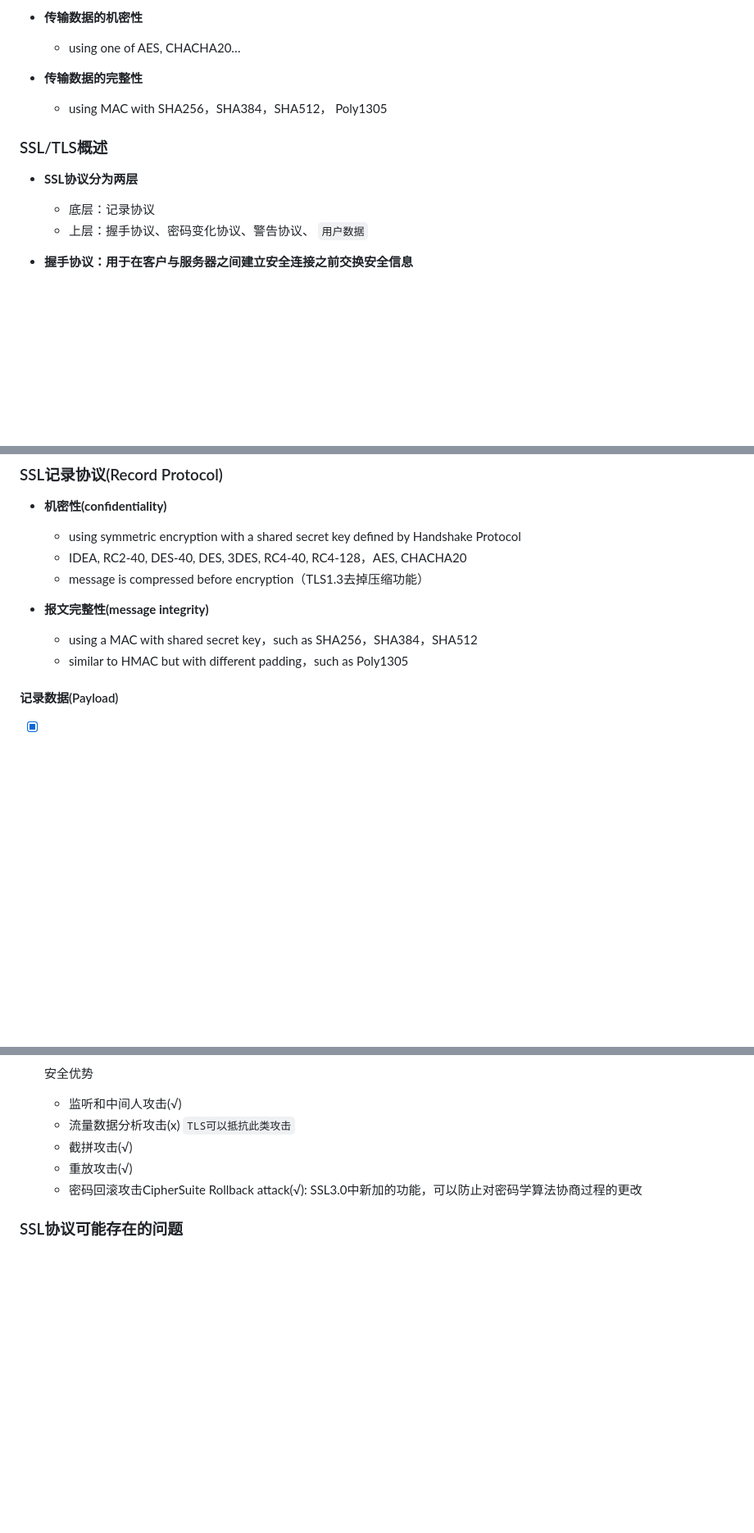
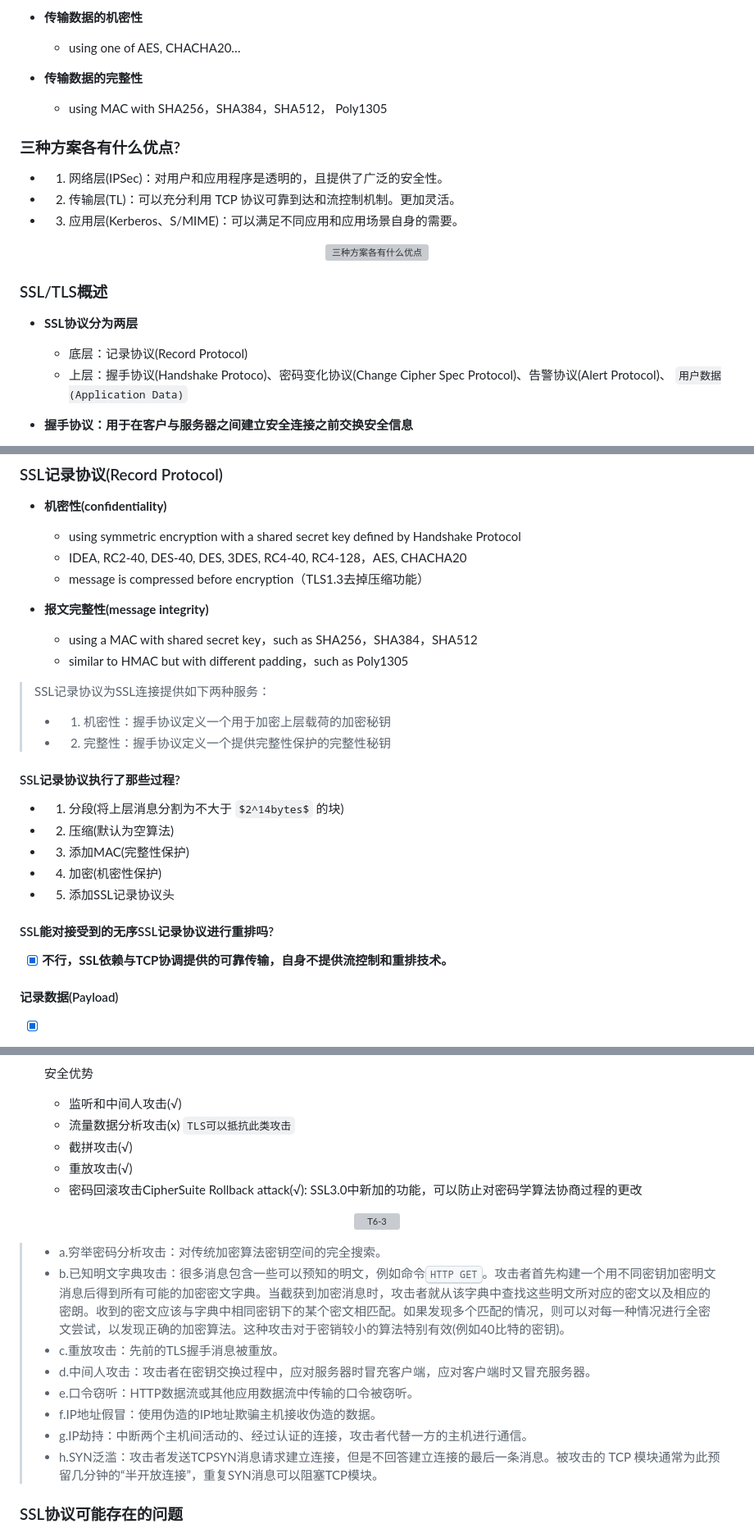
Before and after one commit to forget-eve/NSP, a Markdown page: README.md, 3 parts joined by grey strips. Shown: that part at 82% size. GitHub-like rendering; some formulas as TeX source; blank space fills up the shorter version; grey boxes are pictures that could not be loaded.

```diff
--- a/README.md
+++ b/README.md
@@ -2649,11 +2649,23 @@
 - **传输数据的完整性**
 	- using MAC with SHA256，SHA384，SHA512， Poly1305
 
+### 三种方案各有什么优点?
+
+- 1. 网络层(IPSec)：对用户和应用程序是透明的，且提供了广泛的安全性。
+
+- 2. 传输层(TL)：可以充分利用 TCP 协议可靠到达和流控制机制。更加灵活。
+
+- 3. 应用层(Kerberos、S/MIME)：可以满足不同应用和应用场景自身的需要。
+
+<p align="center">
+  <img src="./img/T6-1.png" alt="三种方案各有什么优点">
+</p>
+
 ### SSL/TLS概述
 
 - **SSL协议分为两层**
-	- 底层：记录协议
-	- 上层：握手协议、密码变化协议、警告协议、 `用户数据`
+	- 底层：记录协议(Record Protocol)
+	- 上层：握手协议(Handshake Protoco)、密码变化协议(Change Cipher Spec Protocol)、告警协议(Alert Protocol)、 `用户数据(Application Data)`
 
 - **握手协议：用于在客户与服务器之间建立安全连接之前交换安全信息**
 	- 客户和服务器之间相互认证
@@ -2958,6 +2981,22 @@ MD5(pre_master_secret‖SHA-1('CCC'‖pre_master_secret||
 	- using a MAC with shared secret key，such as SHA256，SHA384，SHA512
 	- similar to HMAC but with different padding，such as Poly1305
 
+> SSL记录协议为SSL连接提供如下两种服务：
+> - 1. 机密性：握手协议定义一个用于加密上层载荷的加密秘钥
+> - 2. 完整性：握手协议定义一个提供完整性保护的完整性秘钥
+
+#### SSL记录协议执行了那些过程?
+
+- 1. 分段(将上层消息分割为不大于 $2^14bytes$ 的块)
+- 2. 压缩(默认为空算法)
+- 3. 添加MAC(完整性保护)
+- 4. 加密(机密性保护)
+- 5. 添加SSL记录协议头
+
+#### SSL能对接受到的无序SSL记录协议进行重排吗?
+
+- [x] **不行，SSL依赖与TCP协调提供的可靠传输，自身不提供流控制和重排技术。**
+
 #### 记录数据(Payload)
 
 - [x] 支持4种协议消息：application_data、alert、handshake、change_cipher_spec
@@ -2984,6 +3023,19 @@ MD5(pre_master_secret‖SHA-1('CCC'‖pre_master_secret||
 	- 截拼攻击(√)
 	- 重放攻击(√)
 	- 密码回滚攻击CipherSuite Rollback attack(√): SSL3.0中新加的功能，可以防止对密码学算法协商过程的更改
+
+<p align="center">
+  <img src="./img/T6-3.png" alt="T6-3">
+</p>
+
+> - a.穷举密码分析攻击：对传统加密算法密钥空间的完全搜索。
+> - b.已知明文字典攻击：很多消息包含一些可以预知的明文，例如命令<kbd>HTTP GET</kbd>。攻击者首先构建一个用不同密钥加密明文消息后得到所有可能的加密密文字典。当截获到加密消息时，攻击者就从该字典中查找这些明文所对应的密文以及相应的密朗。收到的密文应该与字典中相同密钥下的某个密文相匹配。如果发现多个匹配的情况，则可以对每一种情况进行全密文尝试，以发现正确的加密算法。这种攻击对于密销较小的算法特别有效(例如40比特的密钥)。
+> - c.重放攻击：先前的TLS握手消息被重放。
+> - d.中间人攻击：攻击者在密钥交换过程中，应对服务器时冒充客户端，应对客户端时又冒充服务器。
+> - e.口令窃听：HTTP数据流或其他应用数据流中传输的口令被窃听。
+> - f.IP地址假冒：使用伪造的IP地址欺骗主机接收伪造的数据。
+> - g.IP劫持：中断两个主机间活动的、经过认证的连接，攻击者代替一方的主机进行通信。
+> - h.SYN泛滥：攻击者发送TCPSYN消息请求建立连接，但是不回答建立连接的最后一条消息。被攻击的 TCP 模块通常为此预留几分钟的“半开放连接”，重复SYN消息可以阻塞TCP模块。
 
 ### SSL协议可能存在的问题
 
```
Also changed, not shown: other parts of README.md (+12 -1 lines).
